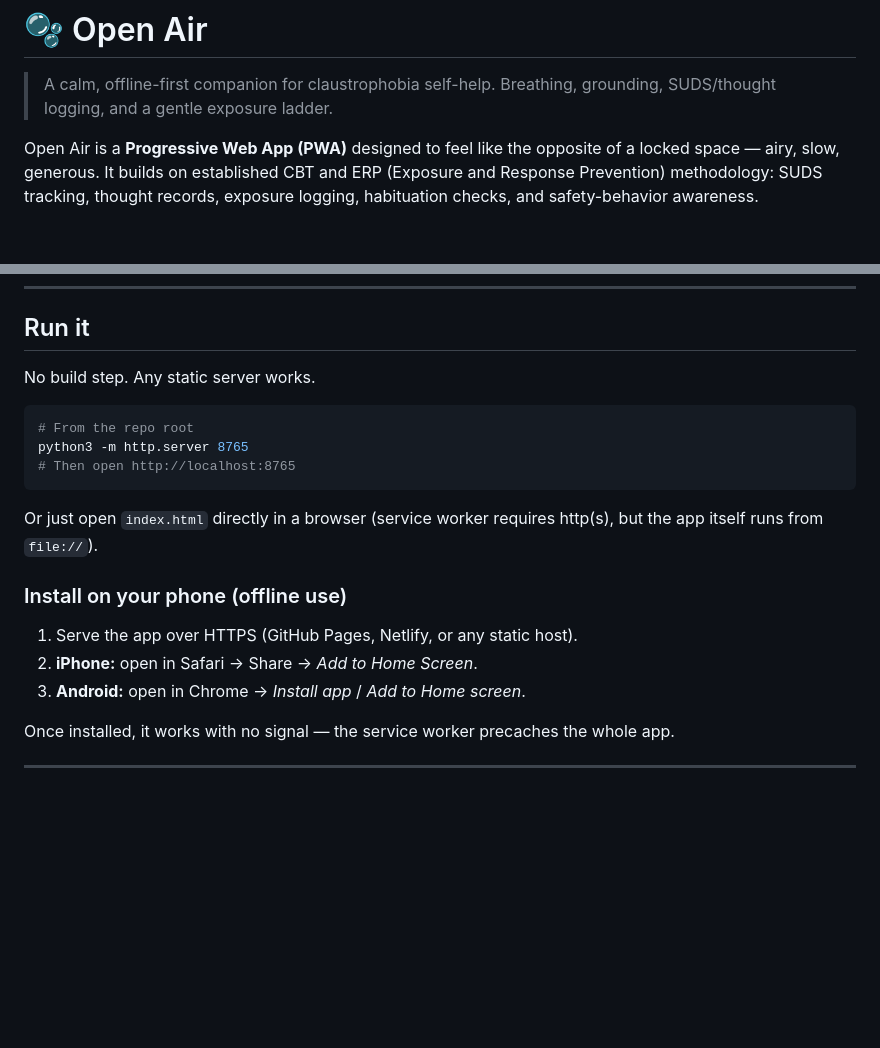
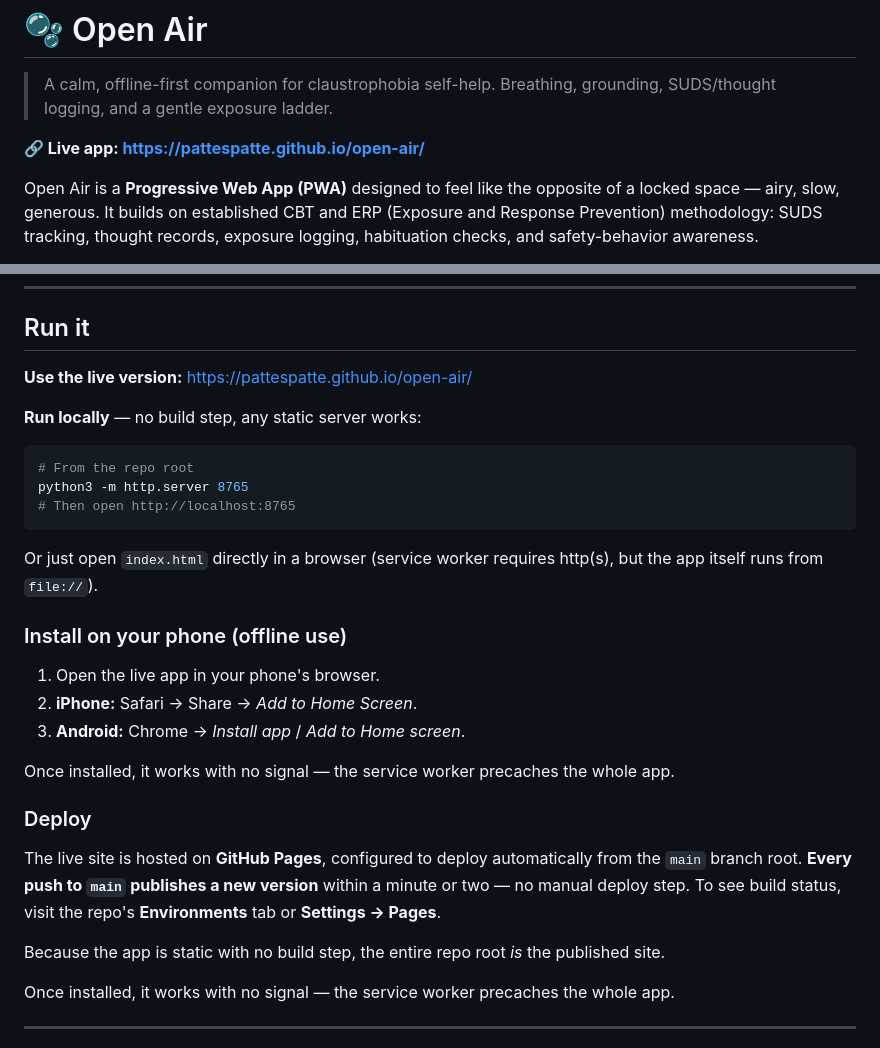
Before and after one commit to pattespatte/open-air, a Markdown page: README.md, 2 parts joined by grey strips. Rendered like a GitHub page; blank space fills up the shorter version.

Commit message:
Document GitHub Pages deployment and live URL
Repo is now public and deployed at pattespatte.github.io/open-air/
via GitHub Pages (auto-deploys from main branch root).

````diff
--- a/README.md
+++ b/README.md
@@ -2,6 +2,8 @@
 
 > A calm, offline-first companion for claustrophobia self-help.
 > Breathing, grounding, SUDS/thought logging, and a gentle exposure ladder.
+
+**🔗 Live app: https://pattespatte.github.io/open-air/**
 
 Open Air is a **Progressive Web App (PWA)** designed to feel like the opposite of
 a locked space — airy, slow, generous. It builds on established CBT and ERP
@@ -30,7 +32,9 @@ the **emergency numbers** for five countries.
 
 ## Run it
 
-No build step. Any static server works.
+**Use the live version:** https://pattespatte.github.io/open-air/
+
+**Run locally** — no build step, any static server works:
 
 ```bash
 # From the repo root
@@ -43,9 +47,22 @@ but the app itself runs from `file://`).
 
 ### Install on your phone (offline use)
 
-1. Serve the app over HTTPS (GitHub Pages, Netlify, or any static host).
-2. **iPhone:** open in Safari → Share → *Add to Home Screen*.
-3. **Android:** open in Chrome → *Install app* / *Add to Home screen*.
+1. Open the live app in your phone's browser.
+2. **iPhone:** Safari → Share → *Add to Home Screen*.
+3. **Android:** Chrome → *Install app* / *Add to Home screen*.
+
+Once installed, it works with no signal — the service worker precaches the whole
+app.
+
+### Deploy
+
+The live site is hosted on **GitHub Pages**, configured to deploy automatically
+from the `main` branch root. **Every push to `main` publishes a new version**
+within a minute or two — no manual deploy step. To see build status, visit the
+repo's **Environments** tab or **Settings → Pages**.
+
+Because the app is static with no build step, the entire repo root *is* the
+published site.
 
 Once installed, it works with no signal — the service worker precaches the whole
 app.
````
